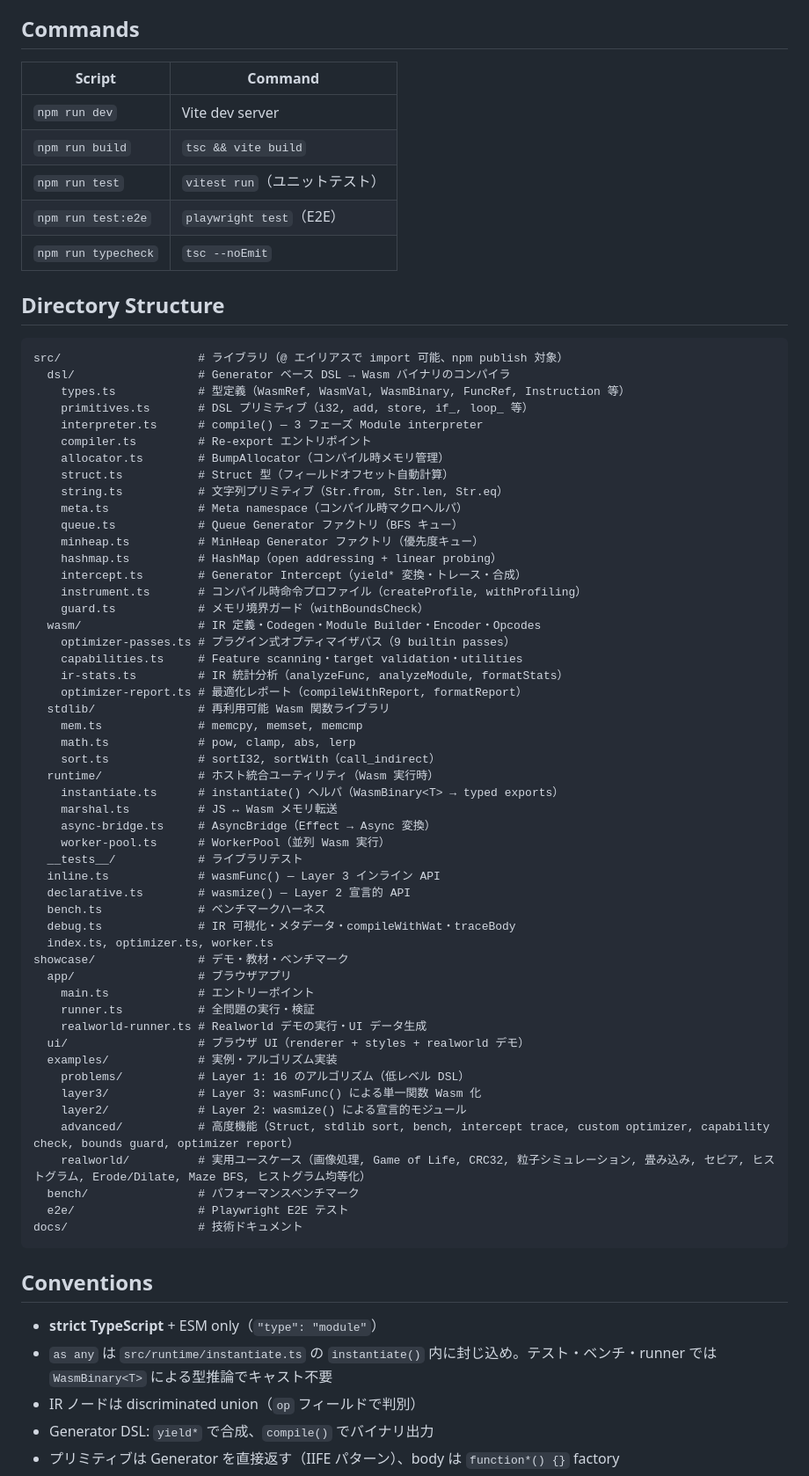
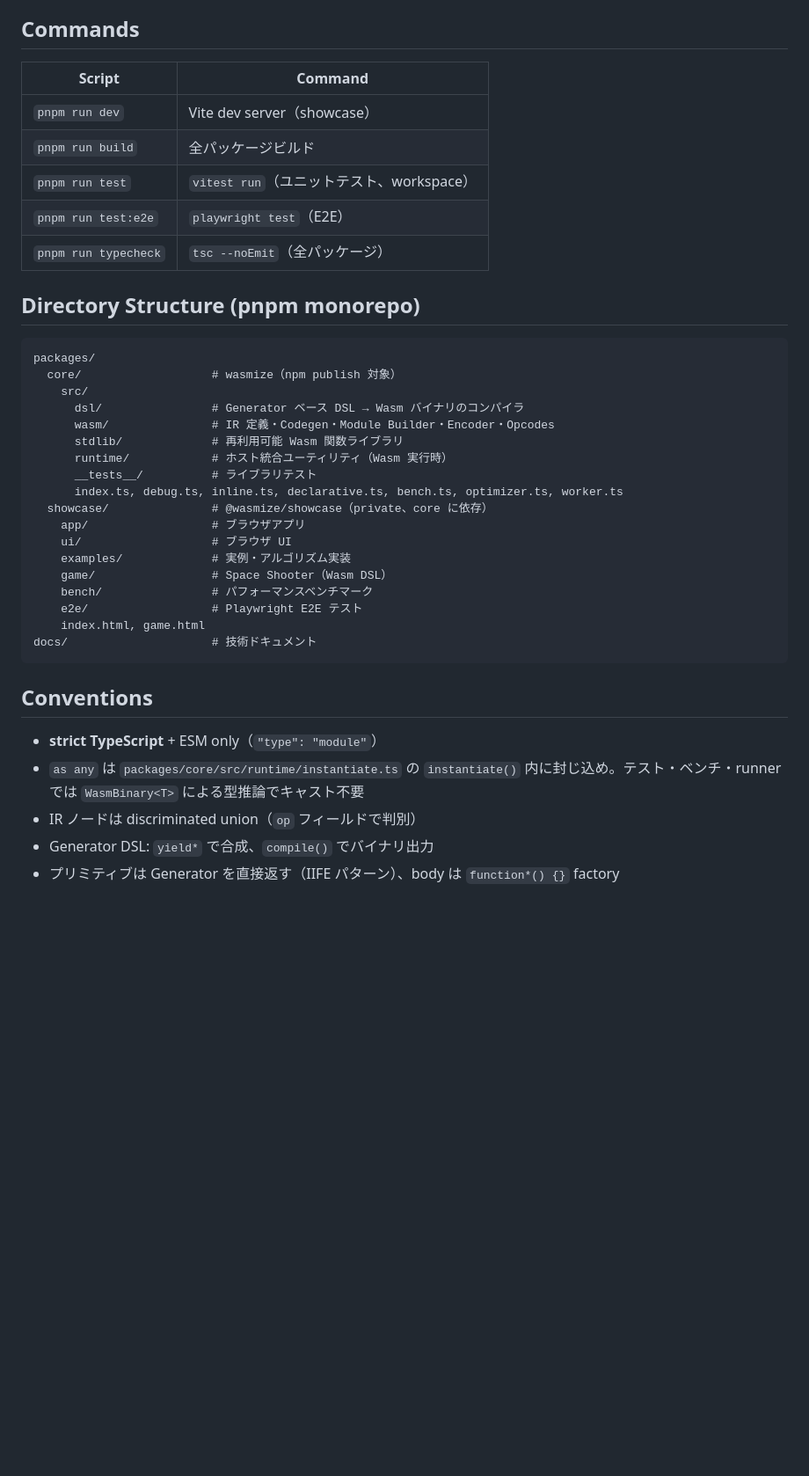
Before and after one commit to cwd-k2/wasmize, a Markdown page: CLAUDE.md, the part around one of its changes. Shown at 88% size. GitHub-like rendering; blank space fills up the shorter version.

Commit message:
Update CLAUDE.md for pnpm monorepo structure
Co-Authored-By: Claude Opus 4.6 <noreply@anthropic.com>

````diff
--- a/CLAUDE.md
+++ b/CLAUDE.md
@@ -4,74 +4,41 @@ Generator ベースの DSL で定義したアルゴリズムを Wasm バイナ
 
 ## Commands
 
-| Script              | Command                        |
-| ------------------- | ------------------------------ |
-| `npm run dev`       | Vite dev server                |
-| `npm run build`     | `tsc && vite build`            |
-| `npm run test`      | `vitest run`（ユニットテスト） |
-| `npm run test:e2e`  | `playwright test`（E2E）       |
-| `npm run typecheck` | `tsc --noEmit`                 |
+| Script               | Command                                   |
+| -------------------- | ----------------------------------------- |
+| `pnpm run dev`       | Vite dev server（showcase）               |
+| `pnpm run build`     | 全パッケージビルド                        |
+| `pnpm run test`      | `vitest run`（ユニットテスト、workspace） |
+| `pnpm run test:e2e`  | `playwright test`（E2E）                  |
+| `pnpm run typecheck` | `tsc --noEmit`（全パッケージ）            |
 
-## Directory Structure
+## Directory Structure (pnpm monorepo)
 
 ```
-src/                    # ライブラリ（@ エイリアスで import 可能、npm publish 対象）
-  dsl/                  # Generator ベース DSL → Wasm バイナリのコンパイラ
-    types.ts            # 型定義（WasmRef, WasmVal, WasmBinary, FuncRef, Instruction 等）
-    primitives.ts       # DSL プリミティブ（i32, add, store, if_, loop_ 等）
-    interpreter.ts      # compile() — 3 フェーズ Module interpreter
-    compiler.ts         # Re-export エントリポイント
-    allocator.ts        # BumpAllocator（コンパイル時メモリ管理）
-    struct.ts           # Struct 型（フィールドオフセット自動計算）
-    string.ts           # 文字列プリミティブ（Str.from, Str.len, Str.eq）
-    meta.ts             # Meta namespace（コンパイル時マクロヘルパ）
-    queue.ts            # Queue Generator ファクトリ（BFS キュー）
-    minheap.ts          # MinHeap Generator ファクトリ（優先度キュー）
-    hashmap.ts          # HashMap（open addressing + linear probing）
-    intercept.ts        # Generator Intercept（yield* 変換・トレース・合成）
-    instrument.ts       # コンパイル時命令プロファイル（createProfile, withProfiling）
-    guard.ts            # メモリ境界ガード（withBoundsCheck）
-  wasm/                 # IR 定義・Codegen・Module Builder・Encoder・Opcodes
-    optimizer-passes.ts # プラグイン式オプティマイザパス（9 builtin passes）
-    capabilities.ts     # Feature scanning・target validation・utilities
-    ir-stats.ts         # IR 統計分析（analyzeFunc, analyzeModule, formatStats）
-    optimizer-report.ts # 最適化レポート（compileWithReport, formatReport）
-  stdlib/               # 再利用可能 Wasm 関数ライブラリ
-    mem.ts              # memcpy, memset, memcmp
-    math.ts             # pow, clamp, abs, lerp
-    sort.ts             # sortI32, sortWith（call_indirect）
-  runtime/              # ホスト統合ユーティリティ（Wasm 実行時）
-    instantiate.ts      # instantiate() ヘルパ（WasmBinary<T> → typed exports）
-    marshal.ts          # JS ↔ Wasm メモリ転送
-    async-bridge.ts     # AsyncBridge（Effect → Async 変換）
-    worker-pool.ts      # WorkerPool（並列 Wasm 実行）
-  __tests__/            # ライブラリテスト
-  inline.ts             # wasmFunc() — Layer 3 インライン API
-  declarative.ts        # wasmize() — Layer 2 宣言的 API
-  bench.ts              # ベンチマークハーネス
-  debug.ts              # IR 可視化・メタデータ・compileWithWat・traceBody
-  index.ts, optimizer.ts, worker.ts
-showcase/               # デモ・教材・ベンチマーク
-  app/                  # ブラウザアプリ
-    main.ts             # エントリーポイント
-    runner.ts           # 全問題の実行・検証
-    realworld-runner.ts # Realworld デモの実行・UI データ生成
-  ui/                   # ブラウザ UI（renderer + styles + realworld デモ）
-  examples/             # 実例・アルゴリズム実装
-    problems/           # Layer 1: 16 のアルゴリズム（低レベル DSL）
-    layer3/             # Layer 3: wasmFunc() による単一関数 Wasm 化
-    layer2/             # Layer 2: wasmize() による宣言的モジュール
-    advanced/           # 高度機能（Struct, stdlib sort, bench, intercept trace, custom optimizer, capability check, bounds guard, optimizer report）
-    realworld/          # 実用ユースケース（画像処理, Game of Life, CRC32, 粒子シミュレーション, 畳み込み, セピア, ヒストグラム, Erode/Dilate, Maze BFS, ヒストグラム均等化）
-  bench/                # パフォーマンスベンチマーク
-  e2e/                  # Playwright E2E テスト
-docs/                   # 技術ドキュメント
+packages/
+  core/                   # wasmize（npm publish 対象）
+    src/
+      dsl/                # Generator ベース DSL → Wasm バイナリのコンパイラ
+      wasm/               # IR 定義・Codegen・Module Builder・Encoder・Opcodes
+      stdlib/             # 再利用可能 Wasm 関数ライブラリ
+      runtime/            # ホスト統合ユーティリティ（Wasm 実行時）
+      __tests__/          # ライブラリテスト
+      index.ts, debug.ts, inline.ts, declarative.ts, bench.ts, optimizer.ts, worker.ts
+  showcase/               # @wasmize/showcase（private、core に依存）
+    app/                  # ブラウザアプリ
+    ui/                   # ブラウザ UI
+    examples/             # 実例・アルゴリズム実装
+    game/                 # Space Shooter（Wasm DSL）
+    bench/                # パフォーマンスベンチマーク
+    e2e/                  # Playwright E2E テスト
+    index.html, game.html
+docs/                     # 技術ドキュメント
 ```
 
 ## Conventions
 
 - **strict TypeScript** + ESM only（`"type": "module"`）
-- `as any` は `src/runtime/instantiate.ts` の `instantiate()` 内に封じ込め。テスト・ベンチ・runner では `WasmBinary<T>` による型推論でキャスト不要
+- `as any` は `packages/core/src/runtime/instantiate.ts` の `instantiate()` 内に封じ込め。テスト・ベンチ・runner では `WasmBinary<T>` による型推論でキャスト不要
 - IR ノードは discriminated union（`op` フィールドで判別）
 - Generator DSL: `yield*` で合成、`compile()` でバイナリ出力
 - プリミティブは Generator を直接返す（IIFE パターン）、body は `function*() {}` factory
````
Also changed, not shown: other parts of CLAUDE.md (+4 -4 lines).
